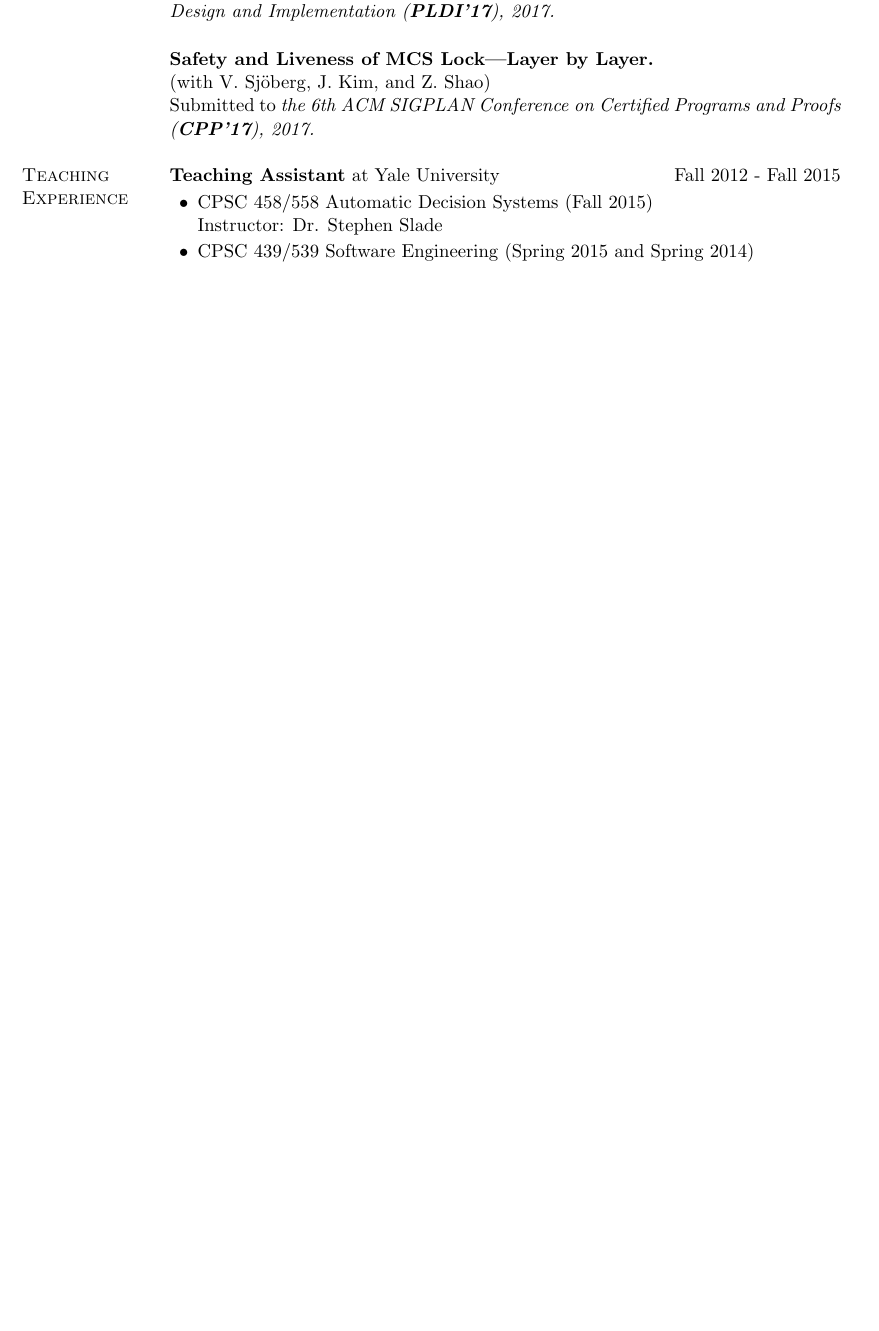
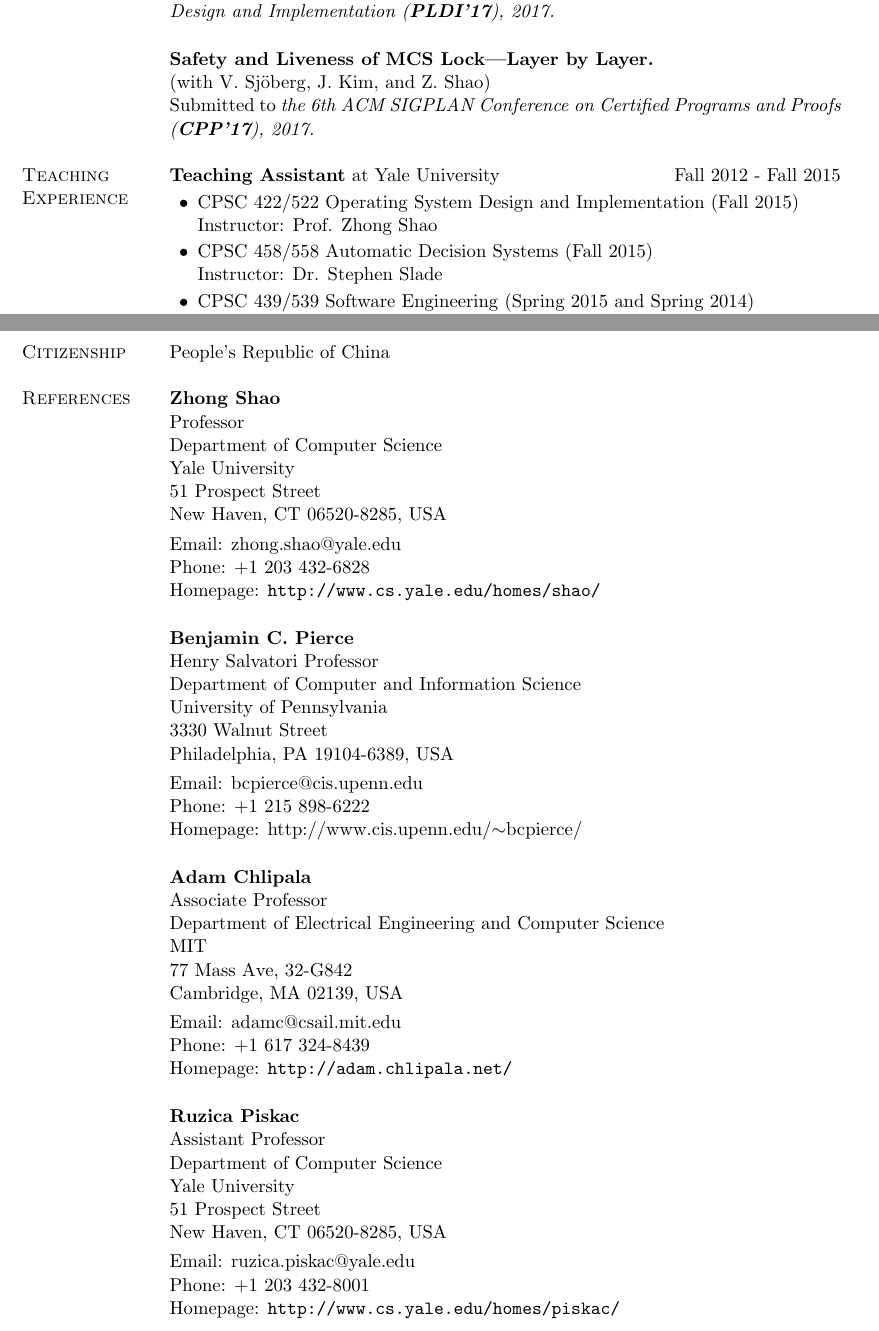
Before and after one commit to ronghui-gu/faculty_materials, a LaTeX CV (CV/cv.tex): part of page 2 of 3 before the commit and two parts of pages 2 and 4 of 4 after it, the two joined at a grey line, cut so that both start at the same text, the shorter picture padded with empty space. Compiled offline with pdfLaTeX.

Commit message:
Minor to CV

```diff
--- a/CV/cv.tex
+++ b/CV/cv.tex
@@ -109,7 +109,7 @@
 %
 \usepackage{fancyhdr,lastpage}
 \pagestyle{fancy}
-\pagestyle{empty}      % Uncomment this to get rid of page numbers
+%\pagestyle{empty}      % Uncomment this to get rid of page numbers
 
 \fancyhf{}\renewcommand{\headrulewidth}{0pt}
 \fancyfootoffset{\marginparsep+\marginparwidth}
@@ -238,6 +238,8 @@
 \newcommand\yale{\mhref{http://www.yale.edu/}{Yale University}}
 \newcommand\tsinghua{\mhref{http://www.tsinghua.edu.cn/publish/newthuen/index.html}{Tsinghua University}}
 
+\newcommand\zhong{\mhref{http://www.cs.yale.edu/homes/shao/}{Zhong Shao}}
+
 \begin{document}
 \makeheading{Ronghui Gu}
 
@@ -403,6 +405,11 @@
 \hfill {Fall 2012 - Fall 2015}
 
 \begin{innerlist}
+\item CPSC 422/522
+\href{http://flint.cs.yale.edu/cs422/}{Operating System Design and Implementation} (Fall 2015)
+
+Instructor: Prof. \zhong
+
 \item CPSC 458/558
 \href{http://zoo.cs.yale.edu/classes/cs458/index.html}
 {Automatic Decision Systems} (Fall 2015)
@@ -560,8 +584,93 @@
 \vspace{.05in}
 \textbf{Reviewer:} TACAS'15
 
+\section{Citizenship}
+People’s Republic of China
 
+\section{References}
+\textbf{\zhong}
 
+ Professor
+
+Department of Computer Science
+
+Yale University
+
+51 Prospect Street
+
+New Haven, CT 06520-8285, USA
+
+\vspace{.05in}
+Email: \email{zhong.shao@yale.edu}
+
+Phone:  +1 203 432-6828
+
+Homepage: \url{http://www.cs.yale.edu/homes/shao/}
+
+\vspace{.2in}
+
+\textbf{Benjamin C. Pierce}
+
+Henry Salvatori Professor
+
+Department of Computer and Information Science
+
+University of Pennsylvania
+
+3330 Walnut Street
+
+Philadelphia, PA  19104-6389, USA
+\vspace{.05in}
+
+Email: \email{bcpierce@cis.upenn.edu}
+
+Phone: +1 215 898-6222
+
+Homepage: \href{http://www.cis.upenn.edu/~bcpierce/}{http://www.cis.upenn.edu/$\sim$bcpierce/}
+
+\vspace{.2in}
+
+\textbf{Adam Chlipala}
+
+Associate Professor
+
+Department of Electrical Engineering and Computer Science
+
+MIT
+
+77 Mass Ave, 32-G842
+
+Cambridge, MA   02139, USA
+
+\vspace{.05in}
+
+Email: \email{adamc@csail.mit.edu}
+
+Phone: +1 617 324-8439
+
+Homepage: \url{http://adam.chlipala.net/}
+
+\vspace{.2in}
+
+\textbf{Ruzica Piskac}
+
+Assistant Professor
+
+Department of Computer Science
+
+Yale University
+
+51 Prospect Street
+
+New Haven, CT 06520-8285, USA
+
+\vspace{.05in}
+
+Email: \email{ruzica.piskac@yale.edu}
+
+Phone: +1 203 432-8001
+
+Homepage: \url{http://www.cs.yale.edu/homes/piskac/}
 
 % Add a little space to nudge next ``Conference Publications'' marginpar
 % down to make room for tall ``Submitted Journal Publications''
```
Also changed, not shown: CV/cv.pdf, CV/cv.tex (27 more changed lines).
